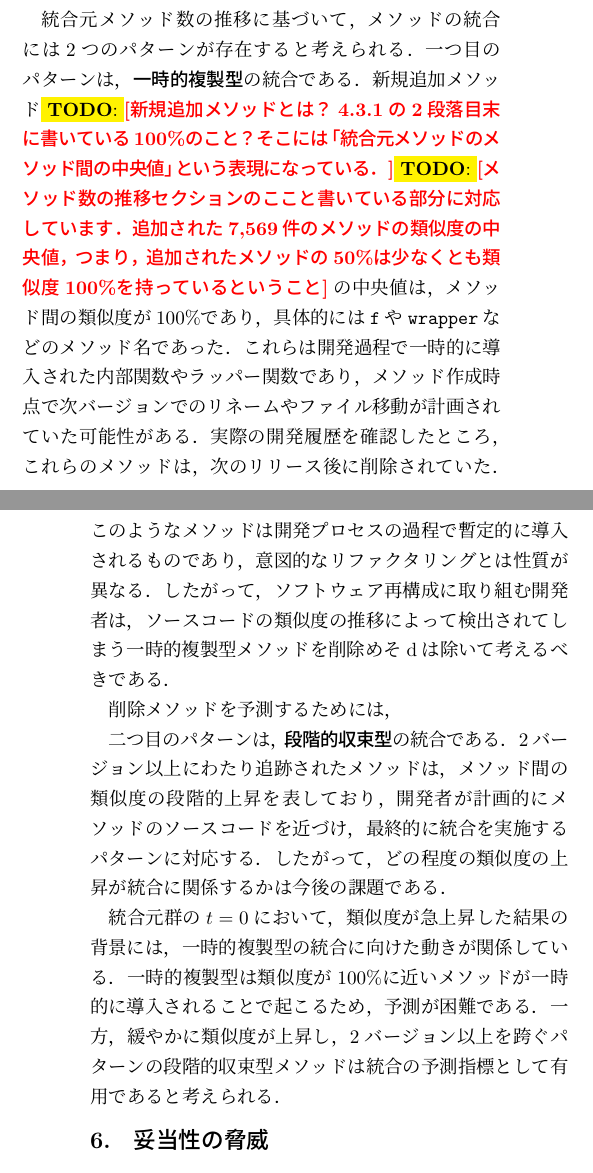
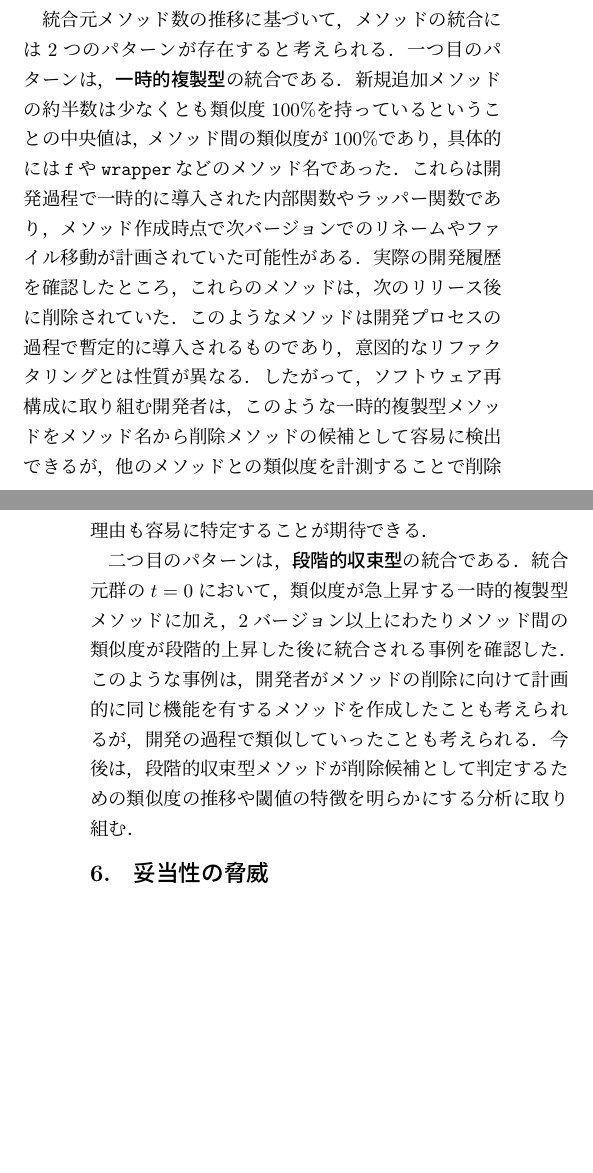
Before and after one commit to shoei03/b4-thesis, a LaTeX document (writing/IPSJ_SIGSE202603_Yoshida.tex): two parts of the columns of pages 6 and 7 of 7, joined at a grey line, cut so that both start at the same text, the shorter picture padded with empty space. Compiled offline with pLaTeX and dvipdfmx; a LaTeX package or settings file that is missing is left out.

Commit message:
謝辞と考察

```diff
--- a/writing/IPSJ_SIGSE202603_Yoshida.tex
+++ b/writing/IPSJ_SIGSE202603_Yoshida.tex
@@ -633,9 +633,8 @@ RQ2の回答：統合元メソッドでは統合前にメソッド間の類似
 %%%%%%%%%%%%%%%%%%%%%%%%%%%卒論
 
 統合元メソッド数の推移に基づいて，メソッドの統合には2つのパターンが存在すると考えられる．
-一つ目のパターンは，\textbf{一時的複製型}の統合である．新規追加メソッド\todo{新規追加メソッドとは？4.3.1の2段落目末に書いている100\%のこと？そこには「統合元メソッドのメソッド間の中央値」という表現になっている．}\todo{メソッド数の推移セクションのここと書いている部分に対応しています．追加された7,569件のメソッドの類似度の中央値，つまり，追加されたメソッドの50\%は少なくとも類似度100\%を持っているということ}の中央値は，メソッド間の類似度が100\%であり，具体的には\texttt{f}や\texttt{wrapper}などのメソッド名であった．これらは開発過程で一時的に導入された内部関数やラッパー関数であり，メソッド作成時点で次バージョンでのリネームやファイル移動が計画されていた可能性がある．実際の開発履歴を確認したところ，これらのメソッドは，次のリリース後に削除されていた．このようなメソッドは開発プロセスの過程で暫定的に導入されるものであり，意図的なリファクタリングとは性質が異なる．したがって，ソフトウェア再構成に取り組む開発者は，ソースコードの類似度の推移によって検出されてしまう一時的複製型メソッドを削除めそdは除いて考えるべきである．
+一つ目のパターンは，\textbf{一時的複製型}の統合である．新規追加メソッドの約半数は少なくとも類似度100\%を持っているということの中央値は，メソッド間の類似度が100\%であり，具体的には\texttt{f}や\texttt{wrapper}などのメソッド名であった．これらは開発過程で一時的に導入された内部関数やラッパー関数であり，メソッド作成時点で次バージョンでのリネームやファイル移動が計画されていた可能性がある．実際の開発履歴を確認したところ，これらのメソッドは，次のリリース後に削除されていた．このようなメソッドは開発プロセスの過程で暫定的に導入されるものであり，意図的なリファクタリングとは性質が異なる．したがって，ソフトウェア再構成に取り組む開発者は，このような一時的複製型メソッドをメソッド名から削除メソッドの候補として容易に検出できるが，他のメソッドとの類似度を計測することで削除理由も容易に特定することが期待できる．
 
-削除メソッドを予測するためには，
 
 %%%%%%%%%%%%%%%%%%%%%%%卒論用
 % \begin{table}[ht]
@@ -665,11 +664,7 @@ RQ2の回答：統合元メソッドでは統合前にメソッド間の類似
 %   \end{tabular}
 % \end{table}
 %%%%%%%%%%%%%%%%%%%%%%%%卒論用
-
-二つ目のパターンは，\textbf{段階的収束型}の統合である．2バージョン以上にわたり追跡されたメソッドは，メソッド間の類似度の段階的上昇を表しており，開発者が計画的にメソッドのソースコードを近づけ，最終的に統合を実施するパターンに対応する．したがって，どの程度の類似度の上昇が統合に関係するかは今後の課題である．
-
-統合元群の$t = 0$において，類似度が急上昇した結果の背景には，一時的複製型の統合に向けた動きが関係している．一時的複製型は類似度が100\%に近いメソッドが一時的に導入されることで起こるため，予測が困難である．一方，緩やかに類似度が上昇し，2バージョン以上を跨ぐパターンの段階的収束型メソッドは統合の予測指標として有用であると考えられる．
-
+二つ目のパターンは，\textbf{段階的収束型}の統合である．統合元群の$t = 0$において，類似度が急上昇する一時的複製型メソッドに加え，2バージョン以上にわたりメソッド間の類似度が段階的上昇した後に統合される事例を確認した．このような事例は，開発者がメソッドの削除に向けて計画的に同じ機能を有するメソッドを作成したことも考えられるが，開発の過程で類似していったことも考えられる．今後は，段階的収束型メソッドが削除候補として判定するための類似度の推移や閾値の特徴を明らかにする分析に取り組む．
 %%%%%%%%%%%%%%%%%%%%%%%%%卒論
 % \subsection{段階的収束型メソッドの特徴}
 
```
Also changed, not shown: writing/IPSJ_SIGSE202603_Yoshida.tex (5 more changed lines).
